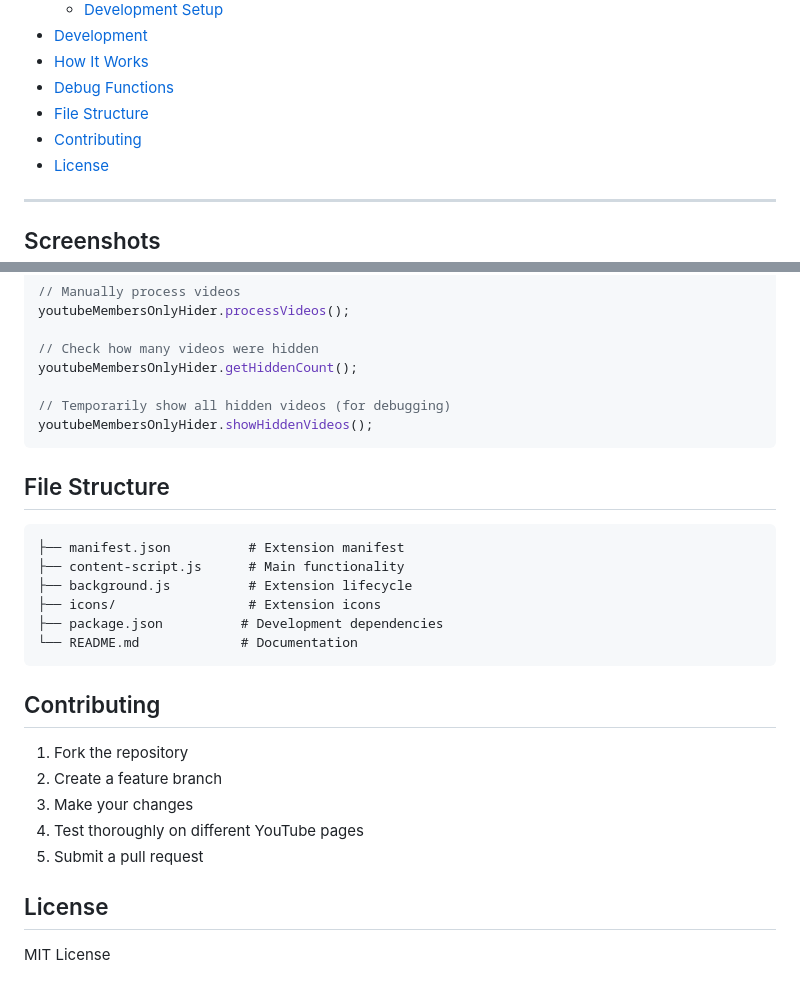
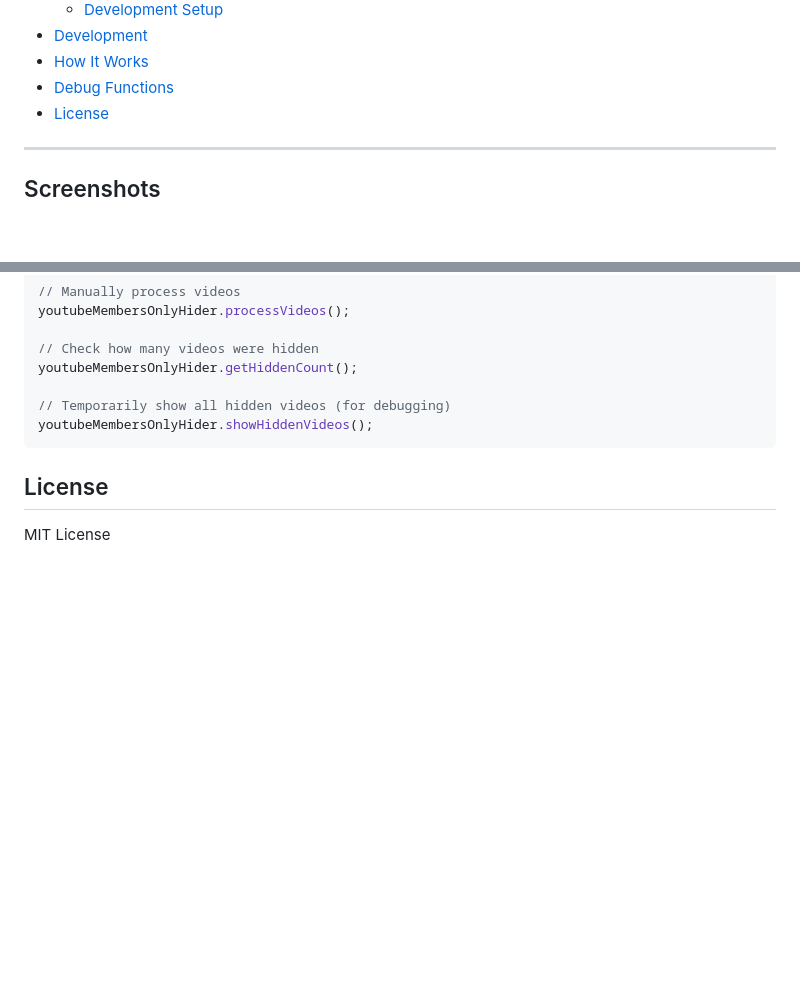
Before and after one commit to DU3RI/youtube-members-only-hider, a Markdown page: README.md, 2 parts joined by grey strips. GitHub-like rendering; blank space fills up the shorter version.

````diff
--- a/README.md
+++ b/README.md
@@ -18,8 +18,6 @@ A Firefox browser extension that automatically hides YouTube videos marked as "M
 - [Development](#development)
 - [How It Works](#how-it-works)
 - [Debug Functions](#debug-functions)
-- [File Structure](#file-structure)
-- [Contributing](#contributing)
 - [License](#license)
 
 ---
@@ -157,25 +155,6 @@ youtubeMembersOnlyHider.getHiddenCount();
 youtubeMembersOnlyHider.showHiddenVideos();
 ```
 
-## File Structure
-
-```
-├── manifest.json          # Extension manifest
-├── content-script.js      # Main functionality
-├── background.js          # Extension lifecycle
-├── icons/                 # Extension icons
-├── package.json          # Development dependencies
-└── README.md             # Documentation
-```
-
-## Contributing
-
-1. Fork the repository
-2. Create a feature branch
-3. Make your changes
-4. Test thoroughly on different YouTube pages
-5. Submit a pull request
-
 ## License
 
 MIT License
````
